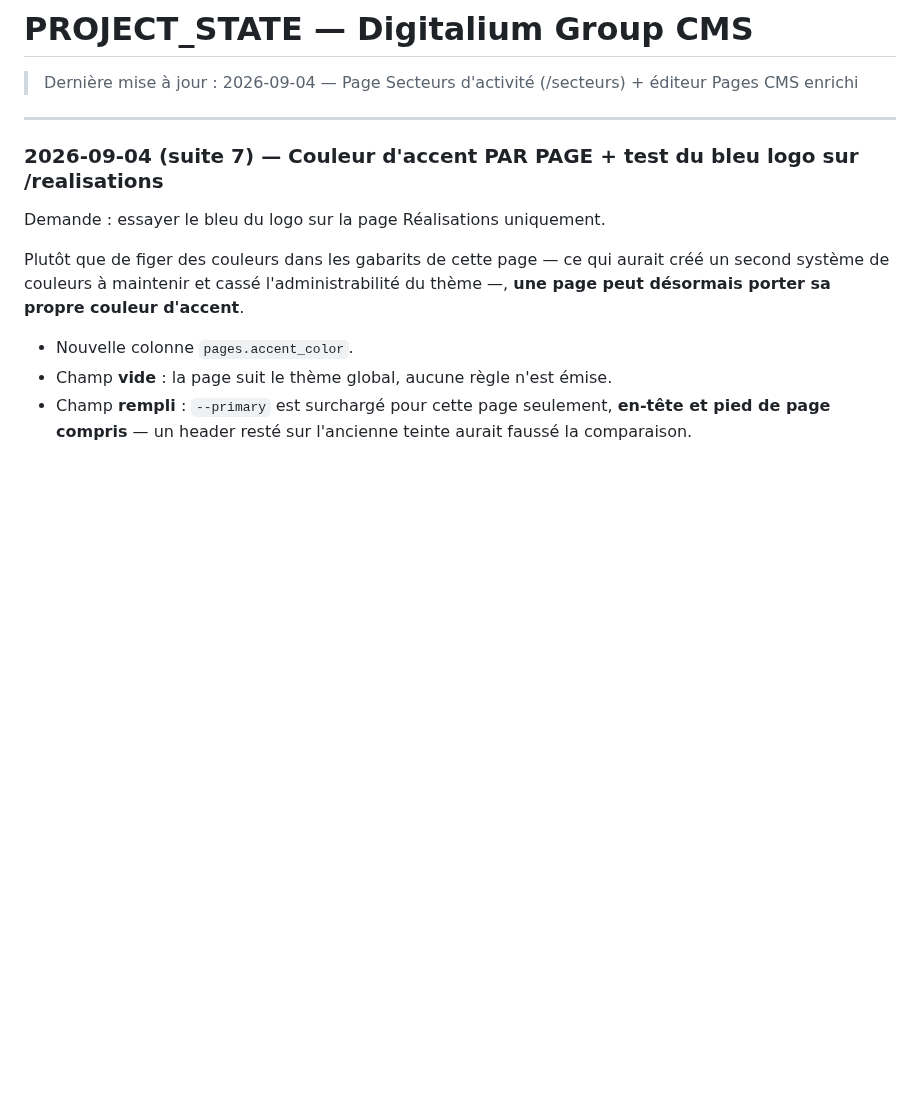
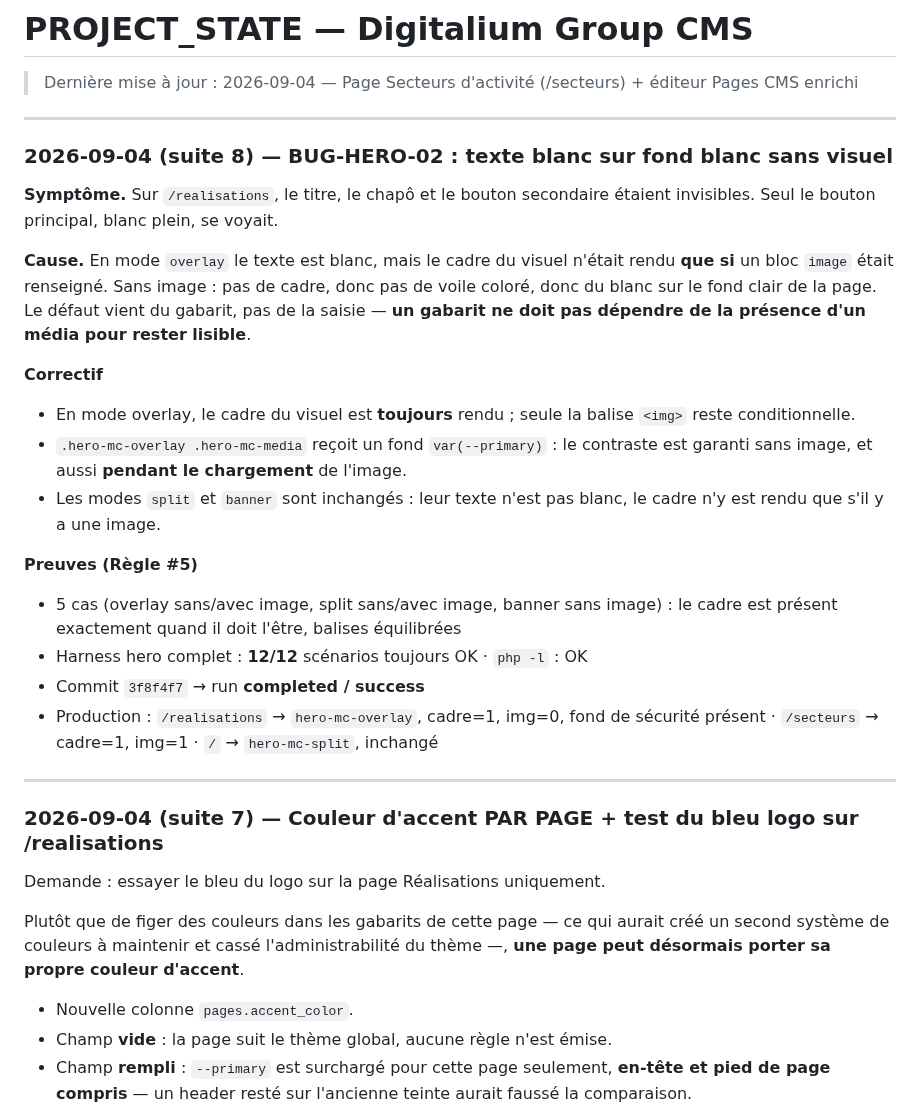
Before and after one commit to KODEX-cloud/Digitalium, a Markdown page: PROJECT_STATE.md, the part around the change. Rendered like a GitHub page; blank space fills up the shorter version.

Commit message:
docs: PROJECT_STATE — BUG-HERO-02 lisibilite du hero sans visuel (Regle #6)
Co-Authored-By: Claude Opus 5 <noreply@anthropic.com>

```diff
--- a/PROJECT_STATE.md
+++ b/PROJECT_STATE.md
@@ -1,5 +1,28 @@
 # PROJECT_STATE — Digitalium Group CMS
 > Dernière mise à jour : 2026-09-04 — Page Secteurs d'activité (/secteurs) + éditeur Pages CMS enrichi
+
+---
+
+### 2026-09-04 (suite 8) — BUG-HERO-02 : texte blanc sur fond blanc sans visuel
+
+**Symptôme.** Sur `/realisations`, le titre, le chapô et le bouton secondaire étaient invisibles.
+Seul le bouton principal, blanc plein, se voyait.
+
+**Cause.** En mode `overlay` le texte est blanc, mais le cadre du visuel n'était rendu **que si** un
+bloc `image` était renseigné. Sans image : pas de cadre, donc pas de voile coloré, donc du blanc sur
+le fond clair de la page. Le défaut vient du gabarit, pas de la saisie — **un gabarit ne doit pas
+dépendre de la présence d'un média pour rester lisible**.
+
+**Correctif**
+- En mode overlay, le cadre du visuel est **toujours** rendu ; seule la balise `<img>` reste conditionnelle.
+- `.hero-mc-overlay .hero-mc-media` reçoit un fond `var(--primary)` : le contraste est garanti sans image, et aussi **pendant le chargement** de l'image.
+- Les modes `split` et `banner` sont inchangés : leur texte n'est pas blanc, le cadre n'y est rendu que s'il y a une image.
+
+**Preuves (Règle #5)**
+- 5 cas (overlay sans/avec image, split sans/avec image, banner sans image) : le cadre est présent exactement quand il doit l'être, balises équilibrées
+- Harness hero complet : **12/12** scénarios toujours OK · `php -l` : OK
+- Commit `3f8f4f7` → run **completed / success**
+- Production : `/realisations` → `hero-mc-overlay`, cadre=1, img=0, fond de sécurité présent · `/secteurs` → cadre=1, img=1 · `/` → `hero-mc-split`, inchangé
 
 ---
 
```
